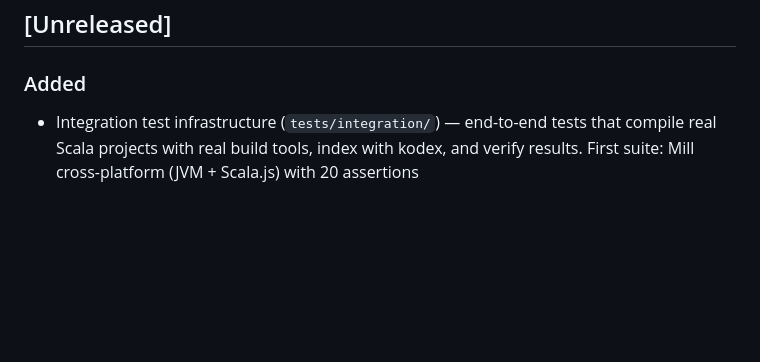
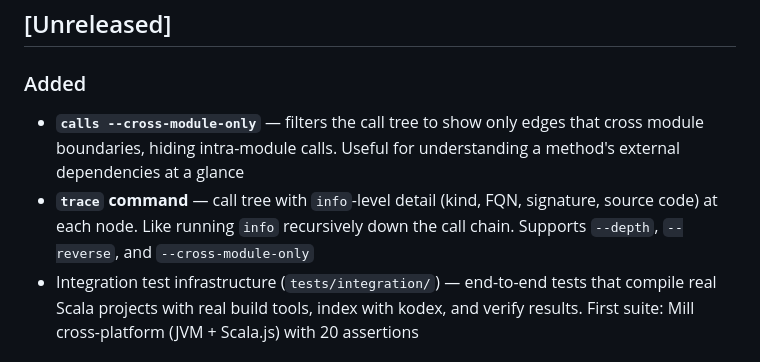
Before and after one commit to nguyenyou/kodex, a Markdown page: CHANGELOG.md, the part around the change. Drawn GitHub-style; blank space fills up the shorter version.

Commit message:
docs: add changelog entries for --cross-module-only and trace
Co-Authored-By: Claude Opus 4.6 (1M context) <noreply@anthropic.com>

```diff
--- a/CHANGELOG.md
+++ b/CHANGELOG.md
@@ -3,6 +3,8 @@
 ## [Unreleased]
 
 ### Added
+- **`calls --cross-module-only`** — filters the call tree to show only edges that cross module boundaries, hiding intra-module calls. Useful for understanding a method's external dependencies at a glance
+- **`trace` command** — call tree with `info`-level detail (kind, FQN, signature, source code) at each node. Like running `info` recursively down the call chain. Supports `--depth`, `--reverse`, and `--cross-module-only`
 - Integration test infrastructure (`tests/integration/`) — end-to-end tests that compile real Scala projects with real build tools, index with kodex, and verify results. First suite: Mill cross-platform (JVM + Scala.js) with 20 assertions
 
 ### Fixed
```
